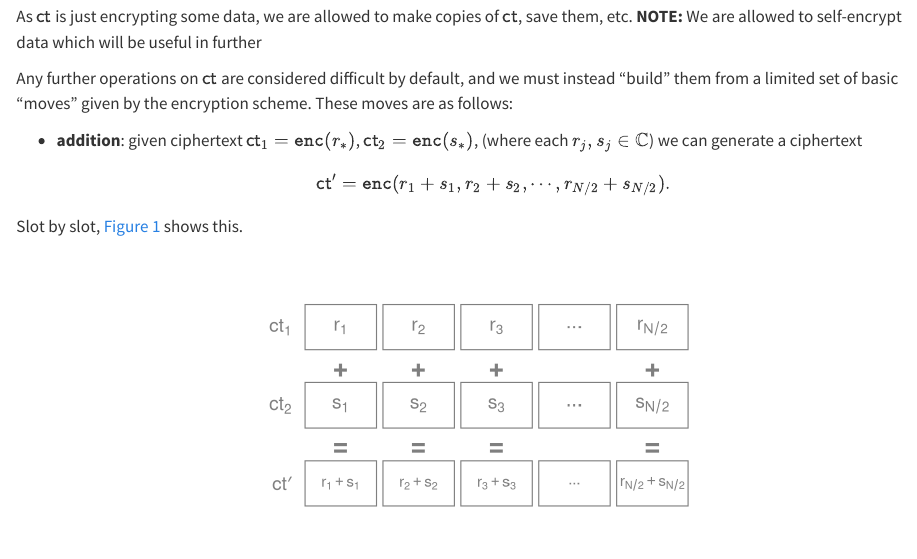
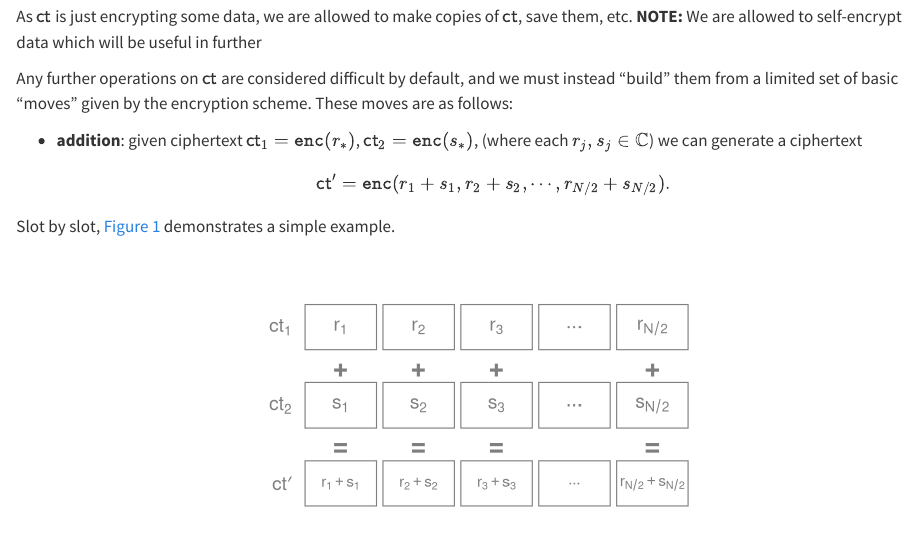
Before and after one commit to camcos-sjsu/fhe-intro-book, a Quarto document (setup.qmd): the page in a window 1100 px wide, from 280 px down. Rendered offline with R 4.5, knitr and Pandoc in place of Quarto, with nearby package versions.

Commit message:
reworded figure explanation

````diff
--- a/setup.qmd
+++ b/setup.qmd
@@ -106,7 +106,7 @@ binary_figure <- function(op) {
 }
 ```
 
-Slot by slot, @fig-addition-example shows this.
+Slot by slot, @fig-addition-example demonstrates a simple example.
 
 ```{r}
 #| label: fig-addition-example
````
Also changed, not shown: setup.qmd (1 more changed lines).
